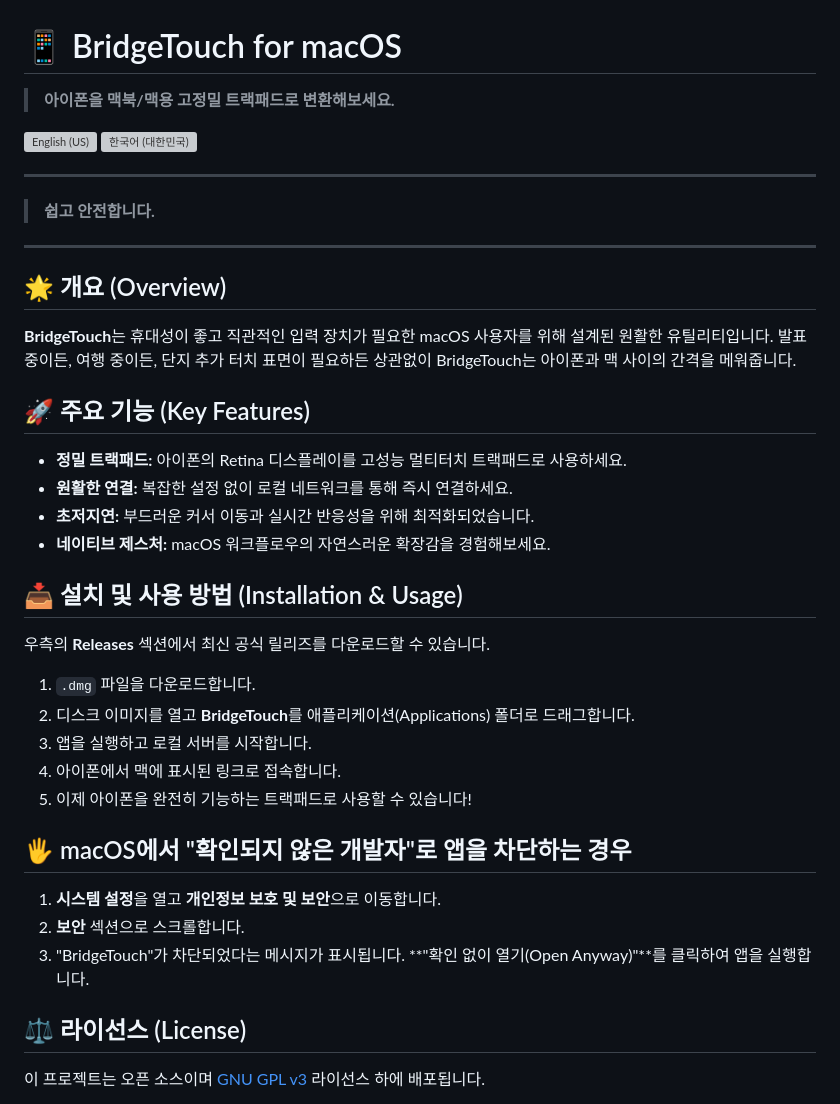
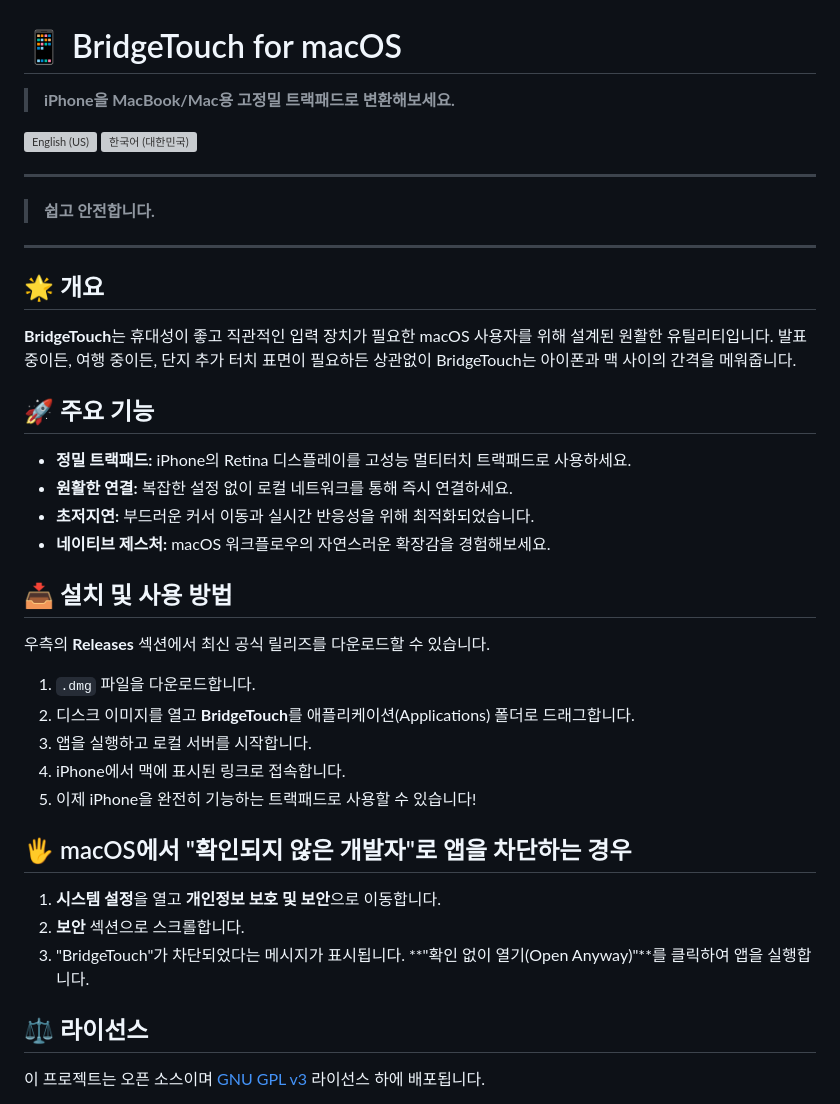
Before and after one commit to mouse0452/BridgeTouch, a Markdown page: README.ko.md, the part around the change. Drawn GitHub-style; grey boxes are pictures that could not be loaded.

Commit message:
Update Korean README with iPhone references

```diff
--- a/README.ko.md
+++ b/README.ko.md
@@ -1,5 +1,5 @@
 # 📱 BridgeTouch for macOS
-> **아이폰을 맥북/맥용 고정밀 트랙패드로 변환해보세요.**
+> **iPhone을 MacBook/Mac용 고정밀 트랙패드로 변환해보세요.**
 
 [![English (US)](docs/assets/btn_en_inactive_flat.svg)](README.md) [![한국어 (대한민국)](docs/assets/btn_ko_active_flat.svg)](#)
 
@@ -9,30 +9,30 @@
 
 ---
 
-## 🌟 개요 (Overview)
+## 🌟 개요
 **BridgeTouch**는 휴대성이 좋고 직관적인 입력 장치가 필요한 macOS 사용자를 위해 설계된 원활한 유틸리티입니다. 발표 중이든, 여행 중이든, 단지 추가 터치 표면이 필요하든 상관없이 BridgeTouch는 아이폰과 맥 사이의 간격을 메워줍니다.
 
-## 🚀 주요 기능 (Key Features)
-* **정밀 트랙패드:** 아이폰의 Retina 디스플레이를 고성능 멀티터치 트랙패드로 사용하세요.
+## 🚀 주요 기능
+* **정밀 트랙패드:** iPhone의 Retina 디스플레이를 고성능 멀티터치 트랙패드로 사용하세요.
 * **원활한 연결:** 복잡한 설정 없이 로컬 네트워크를 통해 즉시 연결하세요.
 * **초저지연:** 부드러운 커서 이동과 실시간 반응성을 위해 최적화되었습니다.
 * **네이티브 제스처:** macOS 워크플로우의 자연스러운 확장감을 경험해보세요.
 
-## 📥 설치 및 사용 방법 (Installation & Usage)
+## 📥 설치 및 사용 방법
 우측의 **Releases** 섹션에서 최신 공식 릴리즈를 다운로드할 수 있습니다.
 
 1. `.dmg` 파일을 다운로드합니다.
 2. 디스크 이미지를 열고 **BridgeTouch**를 애플리케이션(Applications) 폴더로 드래그합니다.
 3. 앱을 실행하고 로컬 서버를 시작합니다.
-4. 아이폰에서 맥에 표시된 링크로 접속합니다.
-5. 이제 아이폰을 완전히 기능하는 트랙패드로 사용할 수 있습니다!
+4. iPhone에서 맥에 표시된 링크로 접속합니다.
+5. 이제 iPhone을 완전히 기능하는 트랙패드로 사용할 수 있습니다!
 
 ## 🖐 macOS에서 "확인되지 않은 개발자"로 앱을 차단하는 경우
 1. **시스템 설정**을 열고 **개인정보 보호 및 보안**으로 이동합니다.
 2. **보안** 섹션으로 스크롤합니다.
 3. "BridgeTouch"가 차단되었다는 메시지가 표시됩니다. **"확인 없이 열기(Open Anyway)"**를 클릭하여 앱을 실행합니다.
 
-## ⚖️ 라이선스 (License)
+## ⚖️ 라이선스
 이 프로젝트는 오픈 소스이며 [GNU GPL v3](LICENSE) 라이선스 하에 배포됩니다.
 
 * **기여:** 누구든지 이 프로젝트에 기여하고, 업그레이드하고, 기능을 추가할 수 있습니다.
```
